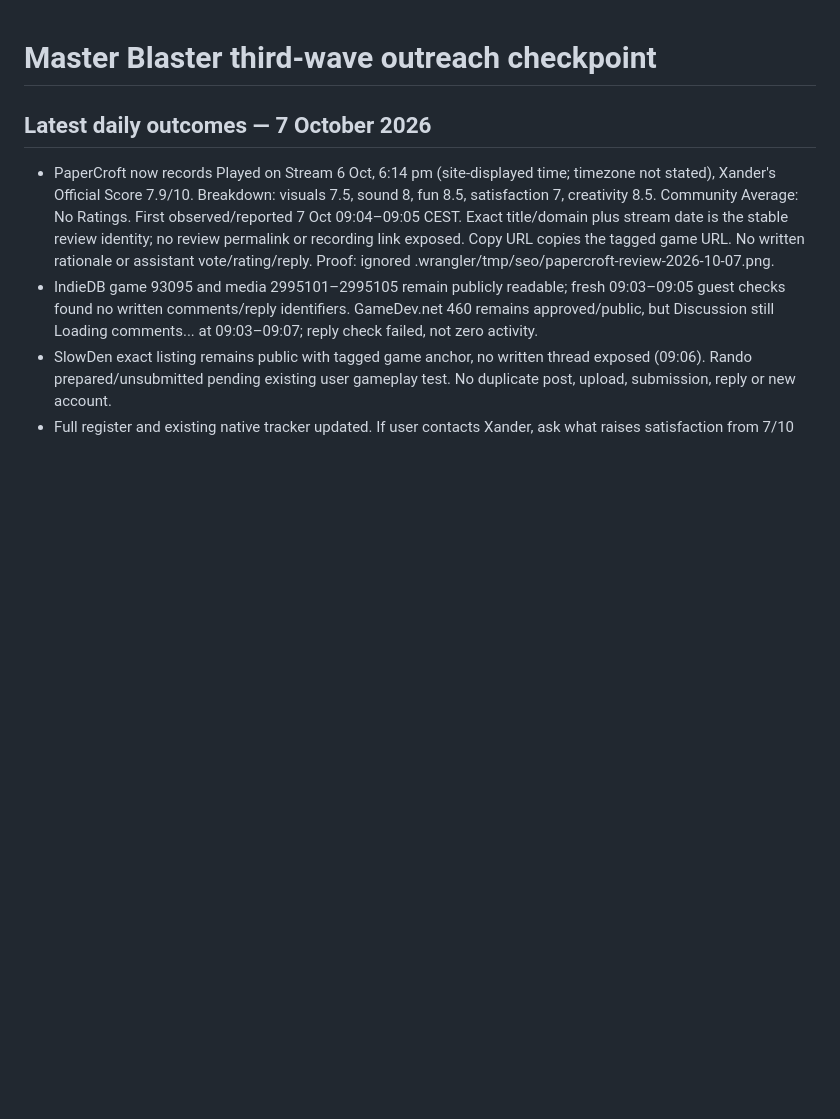
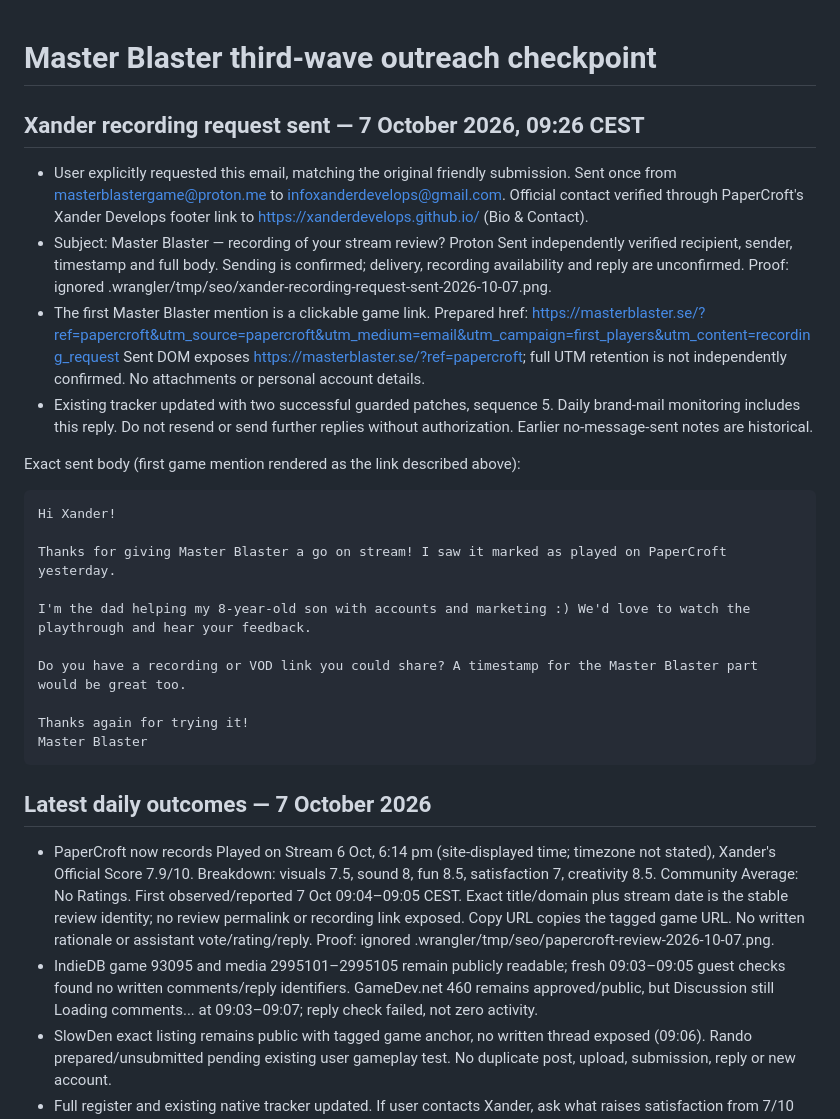
Before and after one commit to namizarringhalam-hub/MasterBlaster, a Markdown page: docs/outreach-third-wave-checkpoint.md, the part around the change. Drawn GitHub-style; blank space fills up the shorter version.

Commit message:
Record Xander stream recording request

````diff
--- a/docs/outreach-third-wave-checkpoint.md
+++ b/docs/outreach-third-wave-checkpoint.md
@@ -1,4 +1,37 @@
 # Master Blaster third-wave outreach checkpoint
+
+## Xander recording request sent — 7 October 2026, 09:26 CEST
+
+- User explicitly requested this email, matching the original friendly submission.
+  Sent once from masterblastergame@proton.me to infoxanderdevelops@gmail.com.
+  Official contact verified through PaperCroft's Xander Develops footer link to
+  https://xanderdevelops.github.io/ (Bio & Contact).
+- Subject: Master Blaster — recording of your stream review?
+  Proton Sent independently verified recipient, sender, timestamp and full body.
+  Sending is confirmed; delivery, recording availability and reply are unconfirmed.
+  Proof: ignored .wrangler/tmp/seo/xander-recording-request-sent-2026-10-07.png.
+- The first Master Blaster mention is a clickable game link. Prepared href:
+  https://masterblaster.se/?ref=papercroft&utm_source=papercroft&utm_medium=email&utm_campaign=first_players&utm_content=recording_request
+  Sent DOM exposes https://masterblaster.se/?ref=papercroft; full UTM retention
+  is not independently confirmed. No attachments or personal account details.
+- Existing tracker updated with two successful guarded patches, sequence 5.
+  Daily brand-mail monitoring includes this reply. Do not resend or send further
+  replies without authorization. Earlier no-message-sent notes are historical.
+
+Exact sent body (first game mention rendered as the link described above):
+
+```text
+Hi Xander!
+
+Thanks for giving Master Blaster a go on stream! I saw it marked as played on PaperCroft yesterday.
+
+I'm the dad helping my 8-year-old son with accounts and marketing :) We'd love to watch the playthrough and hear your feedback.
+
+Do you have a recording or VOD link you could share? A timestamp for the Master Blaster part would be great too.
+
+Thanks again for trying it!
+Master Blaster
+```
 
 ## Latest daily outcomes — 7 October 2026
 
````
Also changed, not shown: docs/community-outreach-targets.md (+16 -0 lines), docs/seo-checkpoint.md (+17 -0 lines).
